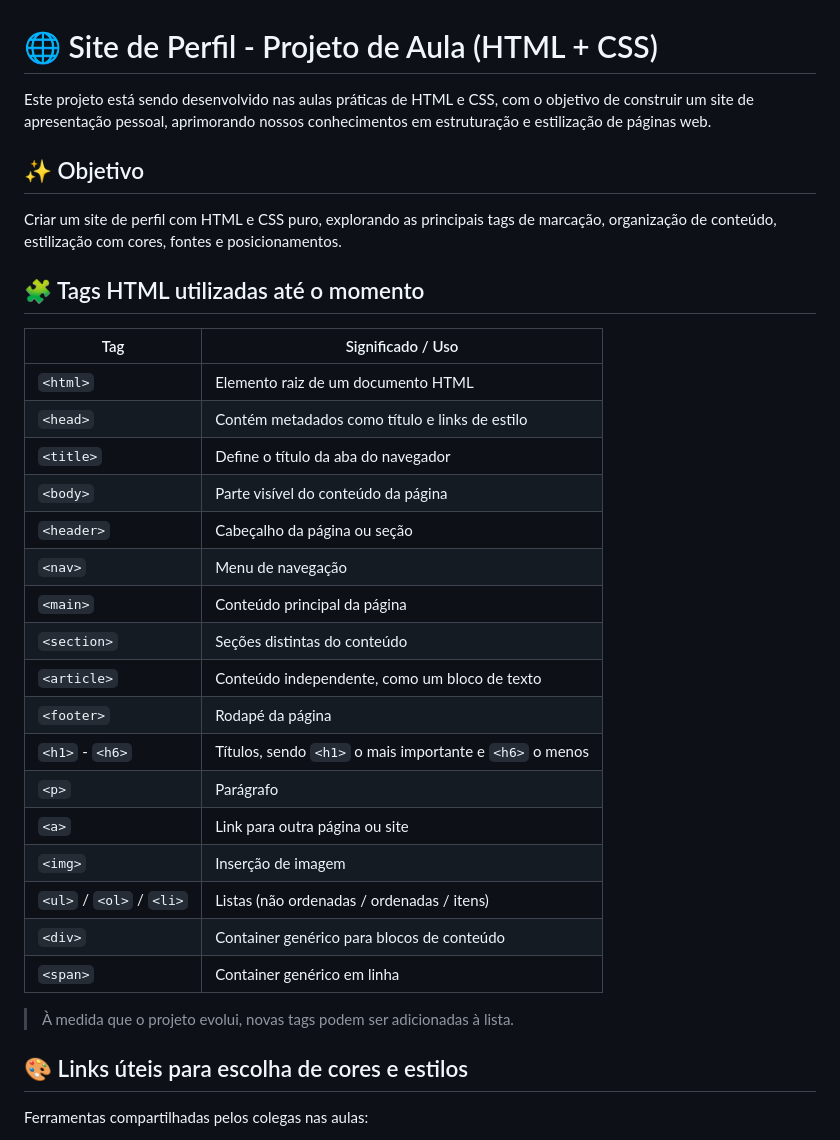
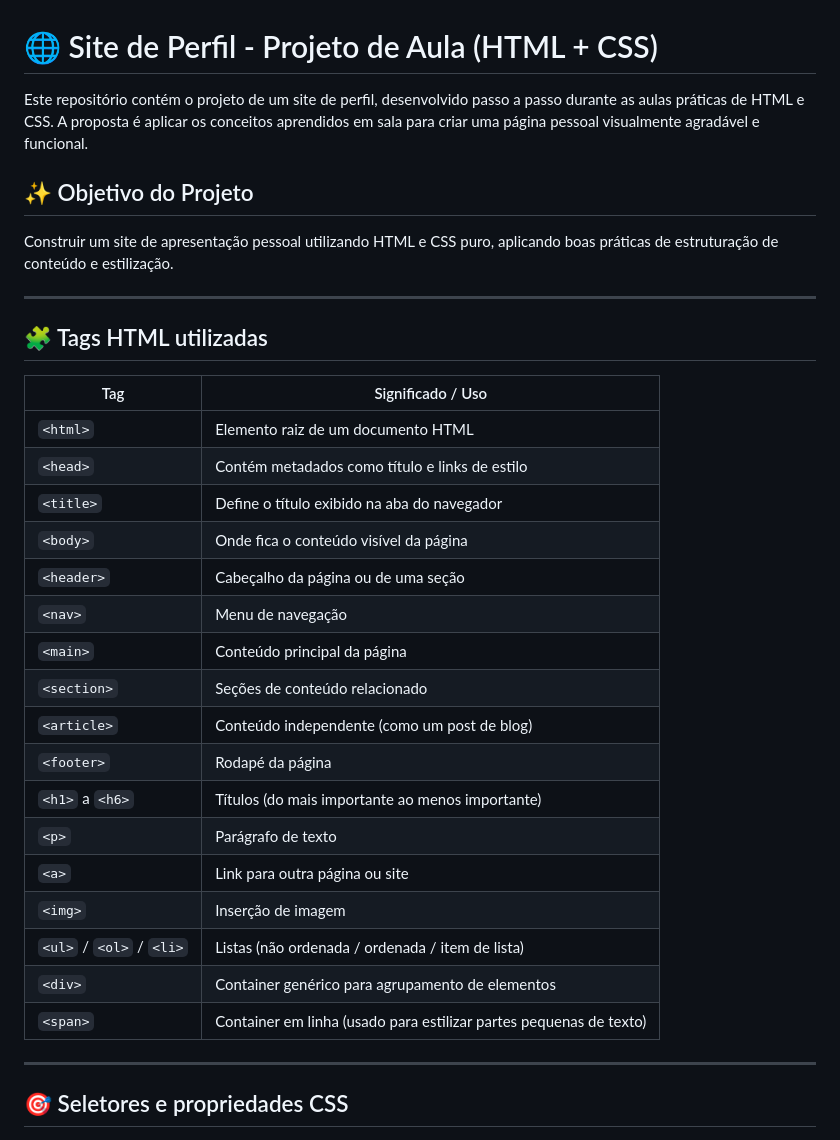
Before and after one commit to PatQuei/Site-Perfil, a Markdown page: README.md, the part around one of its changes. GitHub-like rendering.

```diff
--- a/README.md
+++ b/README.md
@@ -1,36 +1,36 @@
 # 🌐 Site de Perfil - Projeto de Aula (HTML + CSS)
 
-Este projeto está sendo desenvolvido nas aulas práticas de HTML e CSS, com o objetivo de construir um site de apresentação pessoal, aprimorando nossos conhecimentos em estruturação e estilização de páginas web.
+Este repositório contém o projeto de um site de perfil, desenvolvido passo a passo durante as aulas práticas de HTML e CSS. A proposta é aplicar os conceitos aprendidos em sala para criar uma página pessoal visualmente agradável e funcional.
 
-## ✨ Objetivo
+## ✨ Objetivo do Projeto
 
-Criar um site de perfil com HTML e CSS puro, explorando as principais tags de marcação, organização de conteúdo, estilização com cores, fontes e posicionamentos.
+Construir um site de apresentação pessoal utilizando HTML e CSS puro, aplicando boas práticas de estruturação de conteúdo e estilização.
 
-## 🧩 Tags HTML utilizadas até o momento
+---
 
-| Tag        | Significado / Uso                                               |
-|------------|------------------------------------------------------------------|
-| `<html>`   | Elemento raiz de um documento HTML                              |
-| `<head>`   | Contém metadados como título e links de estilo                  |
-| `<title>`  | Define o título da aba do navegador                             |
-| `<body>`   | Parte visível do conteúdo da página                             |
-| `<header>` | Cabeçalho da página ou seção                                    |
-| `<nav>`    | Menu de navegação                                               |
-| `<main>`   | Conteúdo principal da página                                    |
-| `<section>`| Seções distintas do conteúdo                                    |
-| `<article>`| Conteúdo independente, como um bloco de texto                   |
-| `<footer>` | Rodapé da página                                                |
-| `<h1>` - `<h6>` | Títulos, sendo `<h1>` o mais importante e `<h6>` o menos   |
-| `<p>`      | Parágrafo                                                       |
-| `<a>`      | Link para outra página ou site                                  |
-| `<img>`    | Inserção de imagem                                              |
-| `<ul>` / `<ol>` / `<li>` | Listas (não ordenadas / ordenadas / itens)       |
-| `<div>`    | Container genérico para blocos de conteúdo                      |
-| `<span>`   | Container genérico em linha                                     |
+## 🧩 Tags HTML utilizadas
 
-> À medida que o projeto evolui, novas tags podem ser adicionadas à lista.
+| Tag              | Significado / Uso                                                   |
+|------------------|----------------------------------------------------------------------|
+| `<html>`         | Elemento raiz de um documento HTML                                  |
+| `<head>`         | Contém metadados como título e links de estilo                      |
+| `<title>`        | Define o título exibido na aba do navegador                         |
+| `<body>`         | Onde fica o conteúdo visível da página                              |
+| `<header>`       | Cabeçalho da página ou de uma seção                                 |
+| `<nav>`          | Menu de navegação                                                   |
+| `<main>`         | Conteúdo principal da página                                        |
+| `<section>`      | Seções de conteúdo relacionado                                      |
+| `<article>`      | Conteúdo independente (como um post de blog)                        |
+| `<footer>`       | Rodapé da página                                                    |
+| `<h1>` a `<h6>`  | Títulos (do mais importante ao menos importante)                    |
+| `<p>`            | Parágrafo de texto                                                  |
+| `<a>`            | Link para outra página ou site                                      |
+| `<img>`          | Inserção de imagem                                                  |
+| `<ul>` / `<ol>` / `<li>` | Listas (não ordenada / ordenada / item de lista)           |
+| `<div>`          | Container genérico para agrupamento de elementos                    |
+| `<span>`         | Container em linha (usado para estilizar partes pequenas de texto)  |
 
-## 🎨 Links úteis para escolha de cores e estilos
+---
 
-Ferramentas compartilhadas pelos colegas nas aulas:
+## 🎯 Seletores e propriedades CSS
 
```
Also changed, not shown: other parts of README.md (+49 -9 lines).
